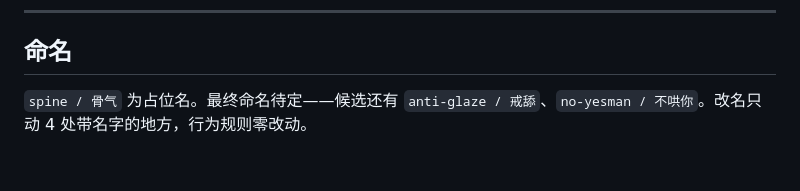
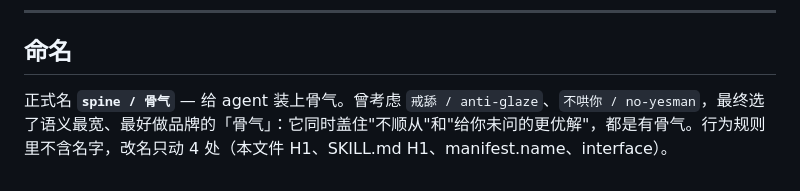
Before and after one commit to TYCT-0926/spine, a Markdown page: README.md, the part around one of its changes. Drawn GitHub-style.

```diff
--- a/README.md
+++ b/README.md
@@ -107,4 +107,4 @@ spine 没有发明新的单点，它把这些跨切成一个"有骨气"的整体
 
 ## 命名
 
-`spine / 骨气` 为占位名。最终命名待定——候选还有 `anti-glaze / 戒舔`、`no-yesman / 不哄你`。改名只动 4 处带名字的地方，行为规则零改动。
+正式名 **`spine / 骨气`** — 给 agent 装上骨气。曾考虑 `戒舔 / anti-glaze`、`不哄你 / no-yesman`，最终选了语义最宽、最好做品牌的「骨气」：它同时盖住"不顺从"和"给你未问的更优解"，都是有骨气。行为规则里不含名字，改名只动 4 处（本文件 H1、SKILL.md H1、manifest.name、interface）。
```
Also changed, not shown: other parts of README.md (+1 -1 lines), SKILL.md (+2 -2 lines), reports/scorecard.png, 4 other files.
